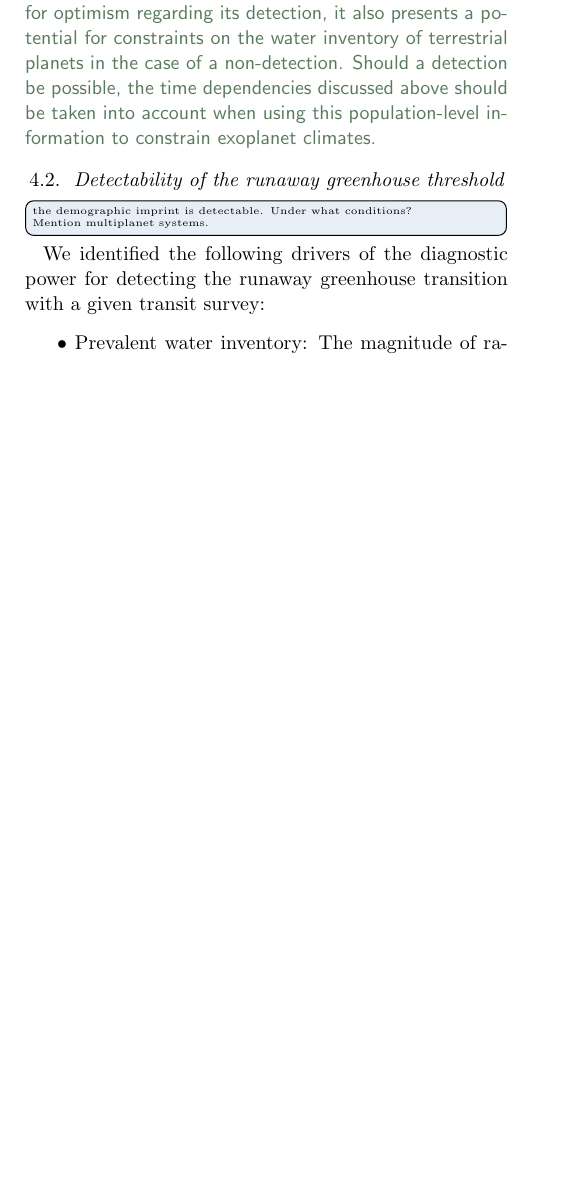
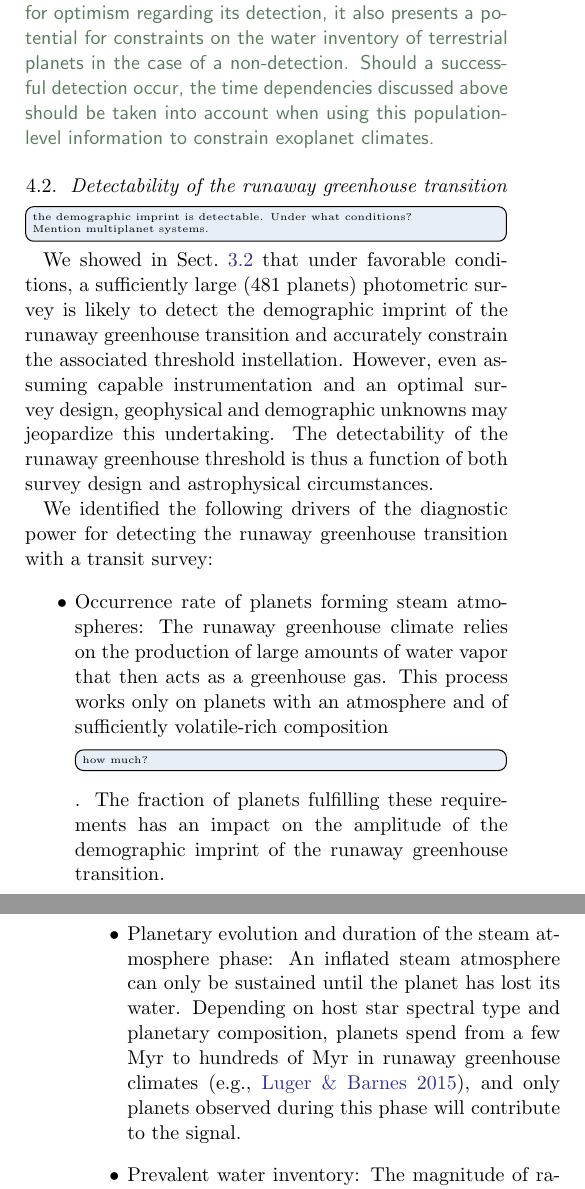
Before and after one commit to matiscke/hz-inner-edge-discontinuity, a LaTeX paper (src/tex/ms.tex): part of one column of page 11 of 14 before the commit and two parts of the columns of pages 11 and 12 of 14 after it, the two joined at a grey line, cut so that both start at the same text, the shorter picture padded with empty space. Compiled offline with pdfLaTeX; a LaTeX package or settings file that is missing is left out.

Commit message:
draft discussion on the detectability of the rgh transition

```diff
--- a/src/tex/ms.tex
+++ b/src/tex/ms.tex
@@ -521,7 +521,7 @@ The ``dilution factor" we introduced embodies our ignorance of these contributio
 Importantly, while this may offset our estimates of the signal's amplitude, its shape remains the same.
 
 Our finding that the expected trend is strong except for extremely low water mass fractions not only gives reason for optimism regarding its detection, it also presents a potential for constraints on the water inventory of terrestrial planets in the case of a non-detection.
-Should a detection be possible, the time dependencies discussed above should be taken into account when using this population-level information to constrain exoplanet climates.
+Should a successful detection occur, the time dependencies discussed above should be taken into account when using this population-level information to constrain exoplanet climates.
 
 \end{note}
 
@@ -529,15 +529,20 @@ Should a detection be possible, the time dependencies discussed above should be
 
 
 
-\subsection{Detectability of the runaway greenhouse threshold}
+\subsection{Detectability of the runaway greenhouse transition}
 \todo[inline]{the demographic imprint is detectable. Under what conditions?\\
 Mention multiplanet systems.}
+We showed in Sect.~\ref{sec:res_testability} that under favorable conditions, a sufficiently large (\var{N_optimistic} planets) photometric survey is likely to detect the demographic imprint of the runaway greenhouse transition and accurately constrain the associated threshold instellation.
+However, even assuming capable instrumentation and an optimal survey design, geophysical and demographic unknowns may jeopardize this undertaking.
+The detectability of the runaway greenhouse threshold is thus a function of both survey design and astrophysical circumstances.
 
 %We consider a number of key parameters of transit surveys: The telescope's mirror diameter (or effective diameter for a telescope array) $D$, the total time budget of the survey for observations $t_\mathrm{total}$, the maximum number of observed transits for each target $N_\mathrm{obs, max}$, the slew time between observations $t_\mathrm{slew}$, ... \todo[]{double-check which survey params are needed}
-We identified the following drivers of the diagnostic power for detecting the runaway greenhouse transition with a given transit survey:
+We identified the following drivers of the diagnostic power for detecting the runaway greenhouse transition with a transit survey:
 \begin{itemize}
+    \item Occurrence rate of planets forming steam atmospheres: The runaway greenhouse climate relies on the production of large amounts of water vapor that then acts as a greenhouse gas. This process works only on planets with an atmosphere and of sufficiently volatile-rich composition\todo[inline]{how much?}. The fraction of planets fulfilling these requirements has an impact on the amplitude of the demographic imprint of the runaway greenhouse transition.
+    \item Planetary evolution and duration of the steam atmosphere phase: An inflated steam atmosphere can only be sustained until the planet has lost its water. Depending on host star spectral type and planetary composition, planets spend from a few Myr to hundreds of Myr in runaway greenhouse climates~\citep[e.g.,][]{Luger2015}, and only planets observed during this phase will contribute to the signal.
     \item Prevalent water inventory: The magnitude of radius change at the runaway greenhouse threshold is highly sensitive on water mass fraction. As a result, the statistical abundance of water in terrestrial planets impacts the strength of the demographic pattern.
-    \item Sample size: Since we are looking for a population-level trend, the statistical significance will increase with a larger sample size.
+    \item Sample size: Since we are looking for a population-level trend, the statistical significance increases with a larger sample size.
     \item Radius measurement precision: The more precise individual planet radii can be determined, the less smeared out the pattern will be. Good \textit{accuracy} is less important, as long as it does not have a systematic error scaling with stellar irradiance.
     \item Availability and precision of mass measurements: For simple geometric reasons ($\rho \propto R^{-3}$), the expected trend is stronger when measured in bulk density than it is in planet radius space. If transiting planets can be followed up to obtain mass measurements, the statistical significance increases.
 \end{itemize}
```
Also changed, not shown: src/tex/ms.tex (19 more changed lines).
